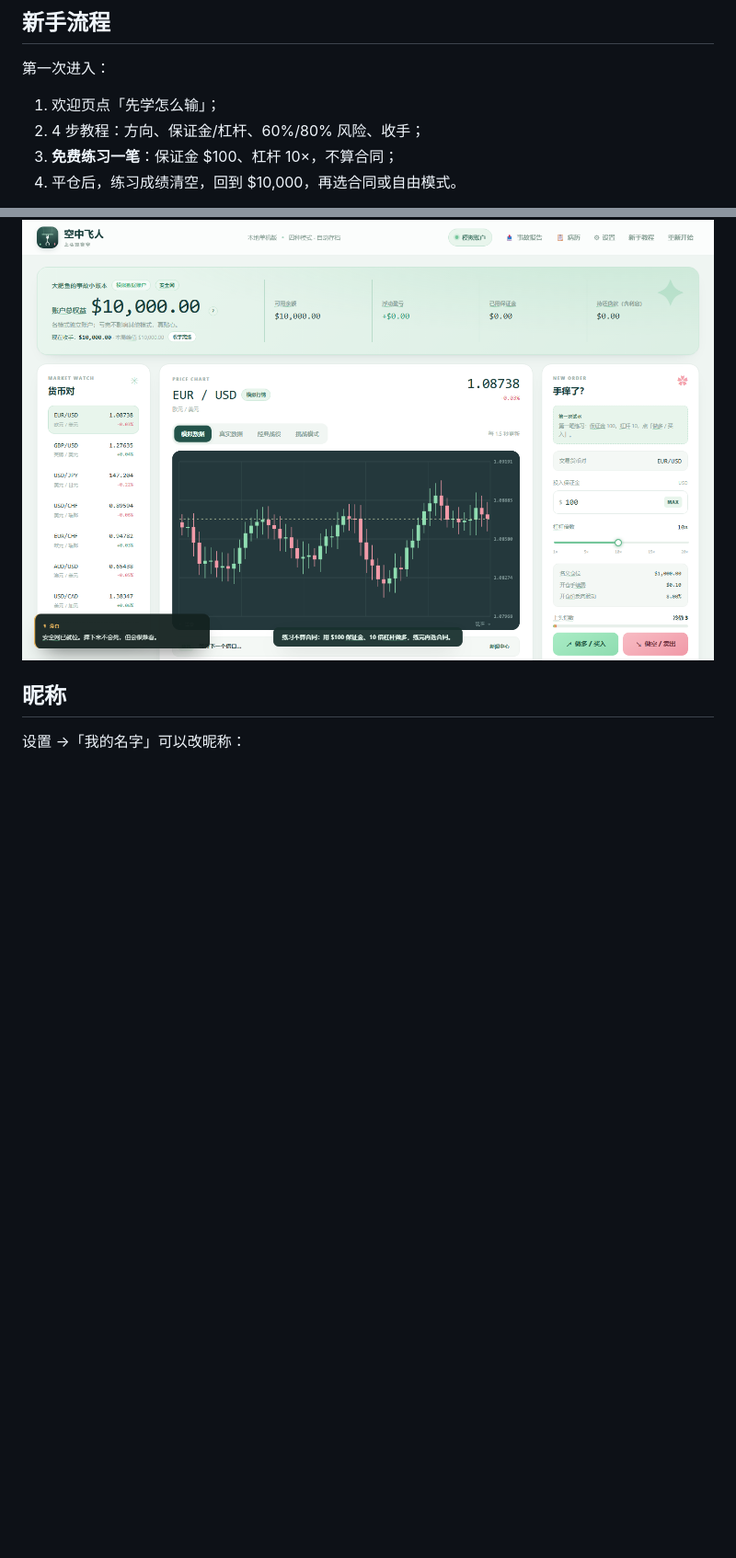
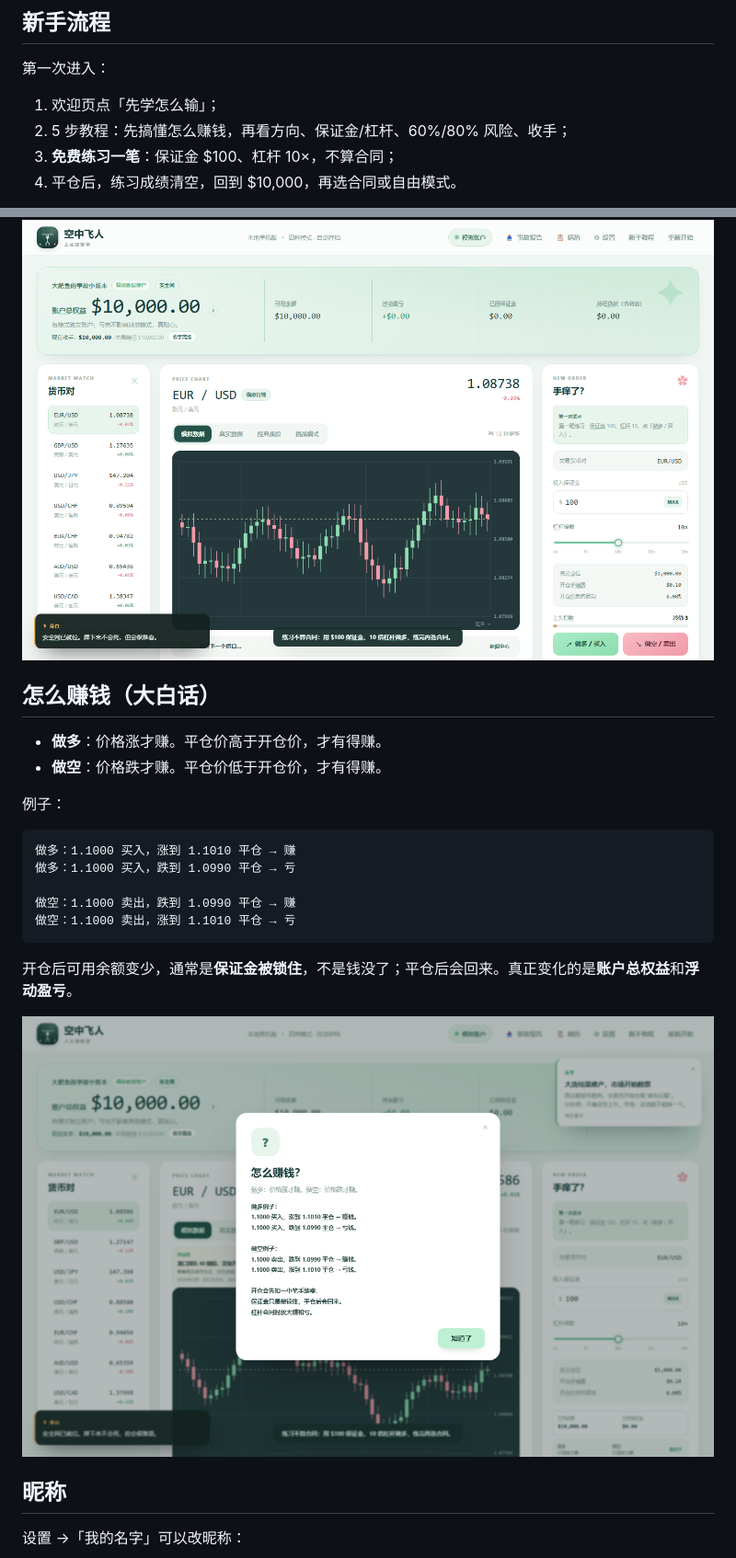
Before and after one commit to pzc20041130/air-trapeze, a Markdown page: README.md, 2 parts joined by grey strips. Shown: that part at 92% size. GitHub-like rendering; pictures changed too: screenshots/profit-guide.png (added); blank space fills up the shorter version.

Commit message:
Add plain-language profit guide and inline long/short conditions

````diff
--- a/README.md
+++ b/README.md
@@ -37,7 +37,7 @@ node server.js
 第一次进入：
 
 1. 欢迎页点「先学怎么输」；
-2. 4 步教程：方向、保证金/杠杆、60%/80% 风险、收手；
+2. 5 步教程：先搞懂怎么赚钱，再看方向、保证金/杠杆、60%/80% 风险、收手；
 3. **免费练习一笔**：保证金 $100、杠杆 10×，不算合同；
 4. 平仓后，练习成绩清空，回到 $10,000，再选合同或自由模式。
 
@@ -46,6 +46,25 @@ node server.js
 手机端底部常驻交易条：可用余额、当前持仓浮盈、做多、做空，不用滚回下单区。
 
 ![新手练习](screenshots/onboarding-practice.png)
+
+## 怎么赚钱（大白话）
+
+- **做多**：价格涨才赚。平仓价高于开仓价，才有得赚。
+- **做空**：价格跌才赚。平仓价低于开仓价，才有得赚。
+
+例子：
+
+```text
+做多：1.1000 买入，涨到 1.1010 平仓 → 赚
+做多：1.1000 买入，跌到 1.0990 平仓 → 亏
+
+做空：1.1000 卖出，跌到 1.0990 平仓 → 赚
+做空：1.1000 卖出，涨到 1.1010 平仓 → 亏
+```
+
+开仓后可用余额变少，通常是**保证金被锁住**，不是钱没了；平仓后会回来。真正变化的是**账户总权益**和**浮动盈亏**。
+
+![怎么赚钱](screenshots/profit-guide.png)
 
 ## 昵称
 
````
Also changed, not shown: 4 other files.
